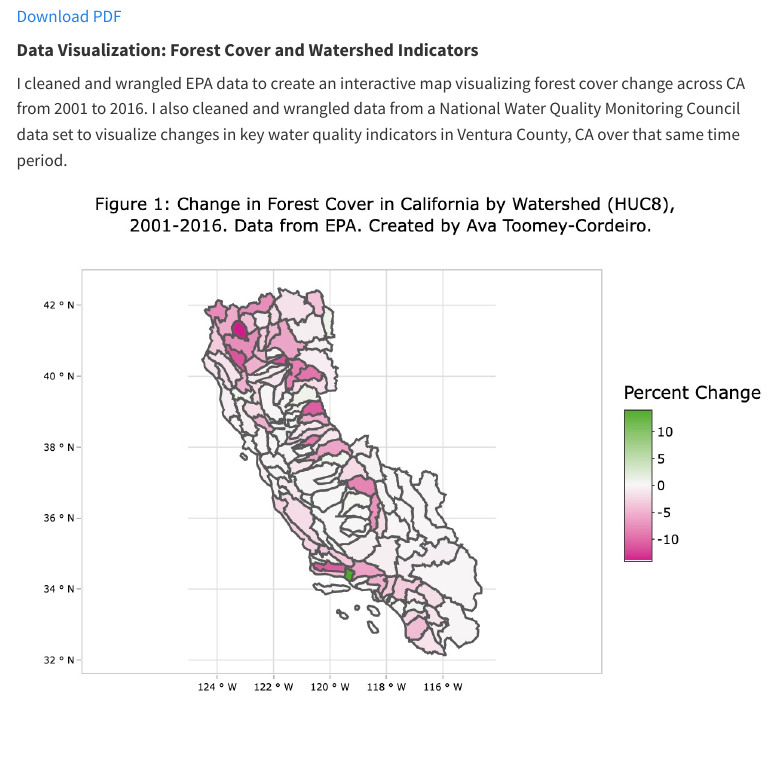
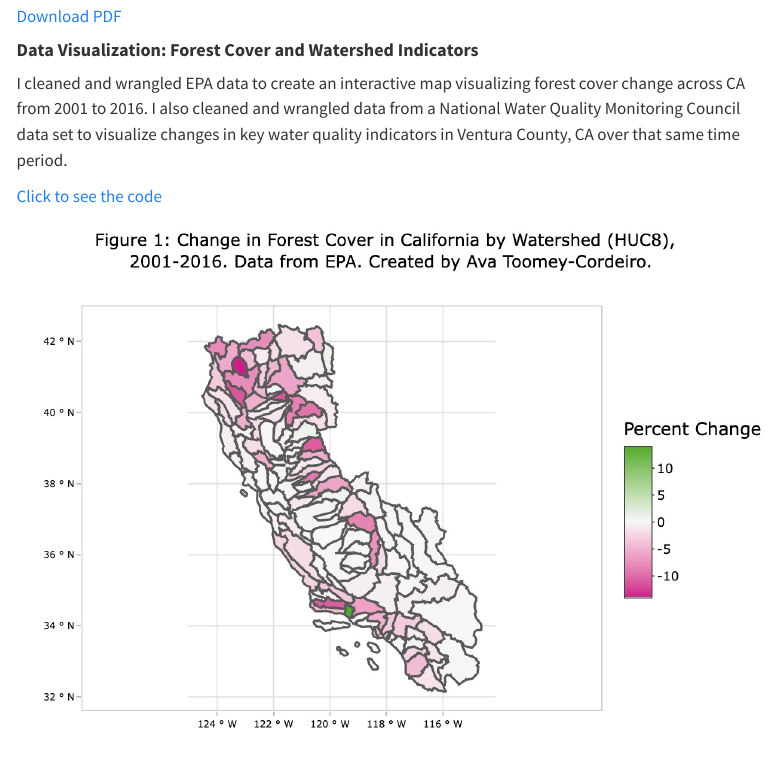
Before and after one commit to avat-c/avat-c.github.io, a Quarto document (about.qmd): the page in a window 1100 px wide, from 460 px down. Rendered offline with R 4.5, knitr and Pandoc in place of Quarto, with nearby package versions; menus at the side of the page are left out.

Commit message:
insert code link

```diff
--- a/about.qmd
+++ b/about.qmd
@@ -22,6 +22,8 @@ View the poster:
 
 I cleaned and wrangled EPA data to create an interactive map visualizing forest cover change across CA from 2001 to 2016. I also cleaned and wrangled data from a National Water Quality Monitoring Council data set to visualize changes in key water quality indicators in Ventura County, CA over that same time period.
 
+[Click to see the code](file:///Users/ava/Desktop/Rprojects/final_project/code/Ventura.html)
+
 ![](images/figure1.jpeg){width="20cm"}
 
 ![](images/figure2.jpeg){width="20cm"}
```
Also changed, not shown: docs/search.json, 1 other file.
